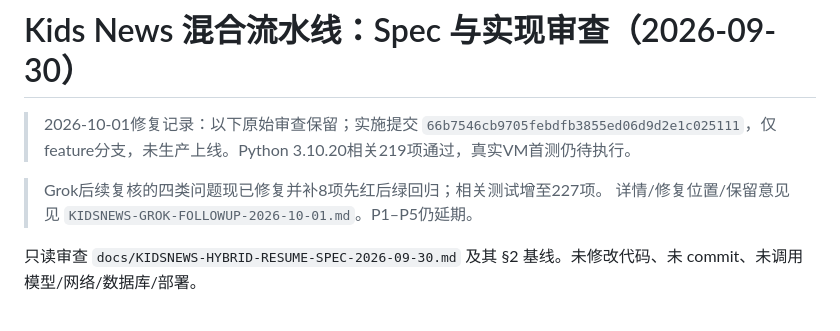
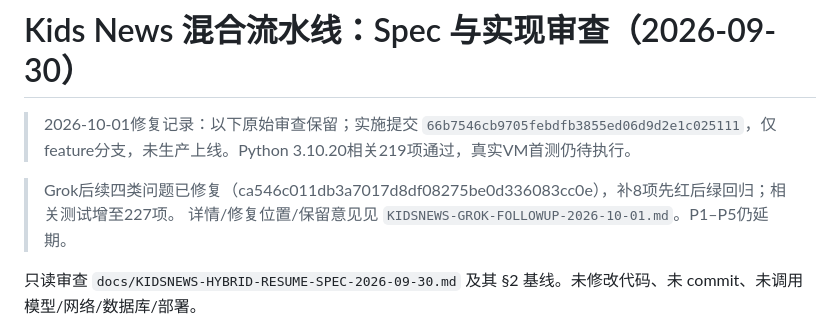
Before and after one commit to daijiong1977/news-v2, a Markdown page: docs/KIDSNEWS-HYBRID-RESUME-REVIEW-2026-09-30.md, the part around the change. Drawn GitHub-style.

```diff
--- a/docs/KIDSNEWS-HYBRID-RESUME-REVIEW-2026-09-30.md
+++ b/docs/KIDSNEWS-HYBRID-RESUME-REVIEW-2026-09-30.md
@@ -2,7 +2,7 @@
 
 > 2026-10-01修复记录：以下原始审查保留；实施提交 `66b7546cb9705febdfb3855ed06d9d2e1c025111`，仅feature分支，未生产上线。Python 3.10.20相关219项通过，真实VM首测仍待执行。
 
-> Grok后续复核的四类问题现已修复并补8项先红后绿回归；相关测试增至227项。
+> Grok后续四类问题已修复（ca546c011db3a7017d8df08275be0d336083cc0e），补8项先红后绿回归；相关测试增至227项。
 > 详情/修复位置/保留意见见 `KIDSNEWS-GROK-FOLLOWUP-2026-10-01.md`。P1–P5仍延期。
 
 只读审查 `docs/KIDSNEWS-HYBRID-RESUME-SPEC-2026-09-30.md` 及其 §2 基线。未修改代码、未 commit、未调用模型/网络/数据库/部署。
```
Also changed, not shown: docs/KIDSNEWS-GROK-FOLLOWUP-2026-10-01.md (+1 -1 lines).
